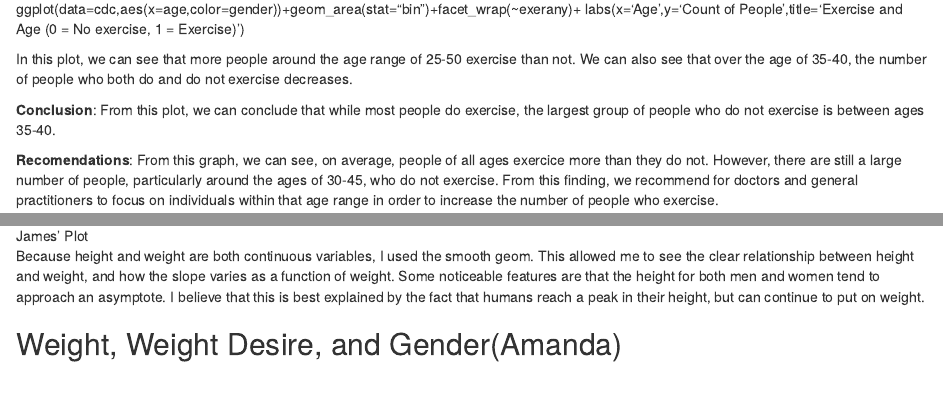
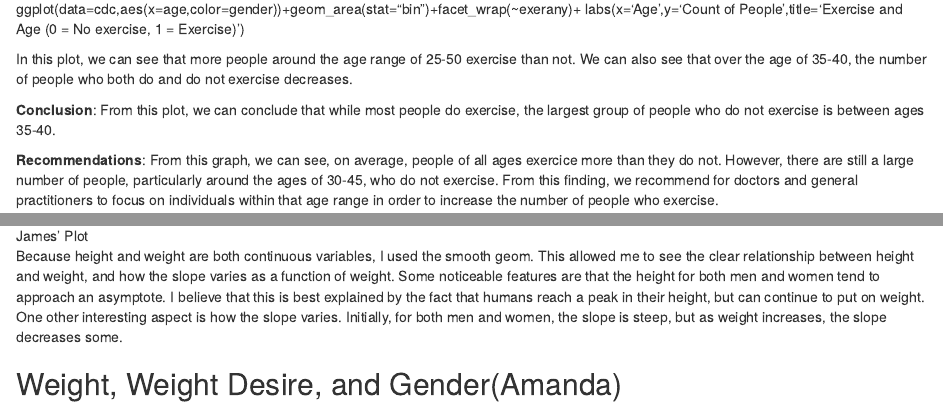
Before and after one commit to amandaliddle/Lab-2, an R Markdown document (Lab 3.Rmd): the page in a window 1100 px wide, from 690 px down, and a second part further down, joined at a grey line. Rendered offline with R 4.5, knitr and Pandoc, with nearby package versions.

Commit message:
some changes

```diff
--- a/Lab 3.Rmd
+++ b/Lab 3.Rmd
@@ -24,11 +24,11 @@ In this plot, we can see that more people around the age range of 25-50 exercise
 
 __Conclusion__: From this plot, we can conclude that while most people do exercise, the largest group of people who do not exercise is between ages 35-40.
 
-__Recomendations__: From this graph, we can see, on average, people of all ages exercice more than they do not. However, there are still a large number of people, particularly around the ages of 30-45, who do not exercise. From this finding, we recommend for doctors and general practitioners to focus on individuals within that age range in order to increase the number of people who exercise.
+__Recommendations__: From this graph, we can see, on average, people of all ages exercice more than they do not. However, there are still a large number of people, particularly around the ages of 30-45, who do not exercise. From this finding, we recommend for doctors and general practitioners to focus on individuals within that age range in order to increase the number of people who exercise.
 
 ## Height, Weight, and Gender(James)
 ![James' Plot](Plot/height_vs_weight.png)
 
-Because height and weight are both continuous variables, I used the smooth geom. This allowed me to see the clear relationship between height and weight, and how the slope varies as a function of weight. Some noticeable features are that the height for both men and women tend to approach an asymptote. I believe that this is best explained by the fact that humans reach a peak in their height, but can continue to put on weight.
+Because height and weight are both continuous variables, I used the smooth geom. This allowed me to see the clear relationship between height and weight, and how the slope varies as a function of weight. Some noticeable features are that the height for both men and women tend to approach an asymptote. I believe that this is best explained by the fact that humans reach a peak in their height, but can continue to put on weight. One other interesting aspect is how the slope varies. Initially, for both men and women, the slope is steep, but as weight increases, the slope decreases some.
 
 ## Weight,  Weight Desire, and Gender(Amanda)
```
Also changed, not shown: Lab 3.Rmd (2 more changed lines).
